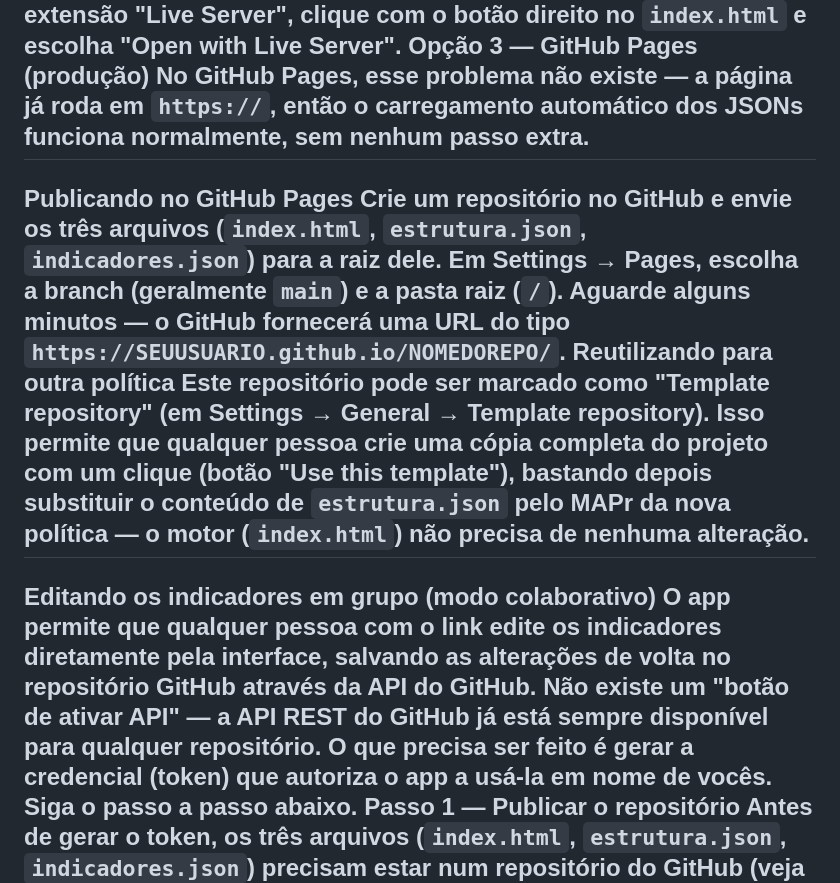
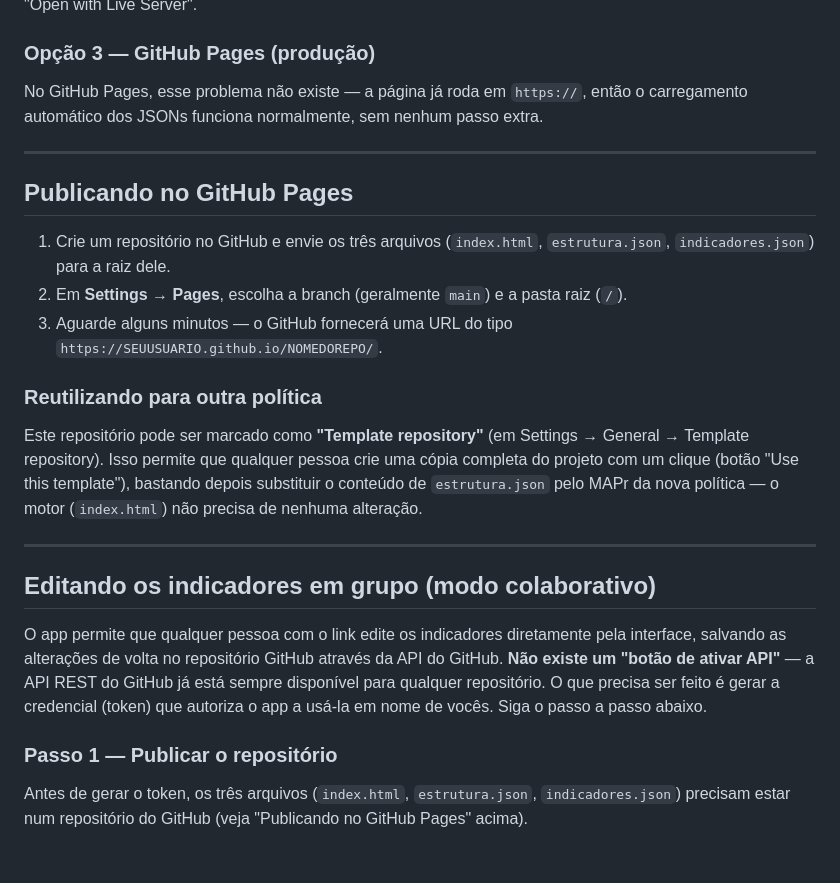
Before and after one commit to CaetanoGisi-MDA/MAPr-SBS, a Markdown page: README.md, the part around one of its changes. Rendered like a GitHub page; blank space fills up the shorter version.

```diff
--- a/README.md
+++ b/README.md
@@ -29,15 +52,27 @@ Opção 2 — Extensão "Live Server" (VS Code)
 Se você usa o VS Code, instale a extensão "Live Server", clique com o botão direito no `index.html` e escolha "Open with Live Server".
-Opção 3 — GitHub Pages (produção)
+
+### Opção 3 — GitHub Pages (produção)
+
 No GitHub Pages, esse problema não existe — a página já roda em `https://`, então o carregamento automático dos JSONs funciona normalmente, sem nenhum passo extra.
+
 ---
-Publicando no GitHub Pages
-Crie um repositório no GitHub e envie os três arquivos (`index.html`, `estrutura.json`, `indicadores.json`) para a raiz dele.
-Em Settings → Pages, escolha a branch (geralmente `main`) e a pasta raiz (`/`).
-Aguarde alguns minutos — o GitHub fornecerá uma URL do tipo `https://SEUUSUARIO.github.io/NOMEDOREPO/`.
-Reutilizando para outra política
-Este repositório pode ser marcado como "Template repository" (em Settings → General → Template repository). Isso permite que qualquer pessoa crie uma cópia completa do projeto com um clique (botão "Use this template"), bastando depois substituir o conteúdo de `estrutura.json` pelo MAPr da nova política — o motor (`index.html`) não precisa de nenhuma alteração.
+
+## Publicando no GitHub Pages
+
+1. Crie um repositório no GitHub e envie os três arquivos (`index.html`, `estrutura.json`, `indicadores.json`) para a raiz dele.
+2. Em **Settings → Pages**, escolha a branch (geralmente `main`) e a pasta raiz (`/`).
+3. Aguarde alguns minutos — o GitHub fornecerá uma URL do tipo `https://SEUUSUARIO.github.io/NOMEDOREPO/`.
+
+### Reutilizando para outra política
+
+Este repositório pode ser marcado como **"Template repository"** (em Settings → General → Template repository). Isso permite que qualquer pessoa crie uma cópia completa do projeto com um clique (botão "Use this template"), bastando depois substituir o conteúdo de `estrutura.json` pelo MAPr da nova política — o motor (`index.html`) não precisa de nenhuma alteração.
+
 ---
-Editando os indicadores em grupo (modo colaborativo)
-O app permite que qualquer pessoa com o link edite os indicadores diretamente pela interface, salvando as alterações de volta no repositório GitHub através da API do GitHub. Não existe um "botão de ativar API" — a API REST do GitHub já está sempre disponível para qualquer repositório. O que precisa ser feito é gerar a credencial (token) que autoriza o app a usá-la em nome de vocês. Siga o passo a passo abaixo.
-Passo 1 — Publicar o repositório
+
+## Editando os indicadores em grupo (modo colaborativo)
+
+O app permite que qualquer pessoa com o link edite os indicadores diretamente pela interface, salvando as alterações de volta no repositório GitHub através da API do GitHub. **Não existe um "botão de ativar API"** — a API REST do GitHub já está sempre disponível para qualquer repositório. O que precisa ser feito é gerar a credencial (token) que autoriza o app a usá-la em nome de vocês. Siga o passo a passo abaixo.
+
+### Passo 1 — Publicar o repositório
+
 Antes de gerar o token, os três arquivos (`index.html`, `estrutura.json`, `indicadores.json`) precisam estar num repositório do GitHub (veja "Publicando no GitHub Pages" acima).
```
Also changed, not shown: other parts of README.md (+102 -54 lines).
